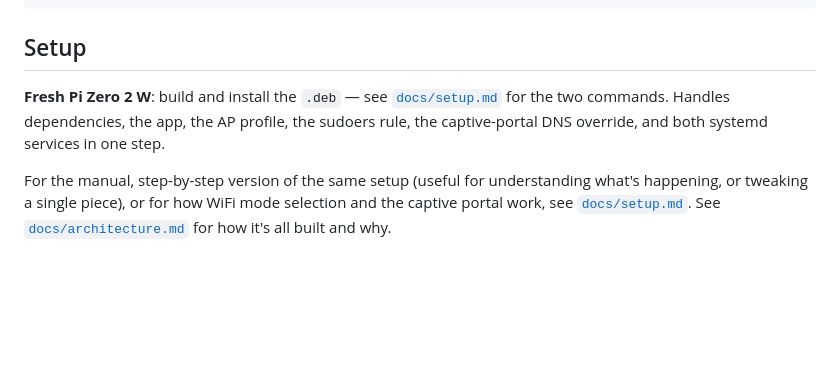
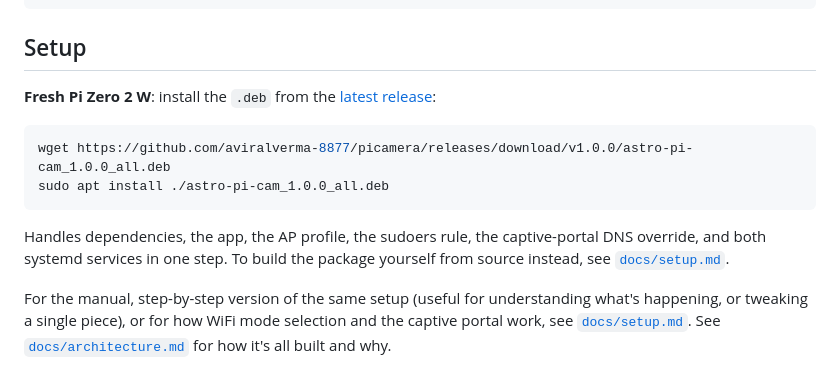
Before and after one commit to aviralverma-8877/picamera, a Markdown page: README.md, the part around the change. GitHub-like rendering; blank space fills up the shorter version.

Commit message:
Point README install at the v1.0.0 release and log the release
Co-Authored-By: Claude Opus 5.5 <noreply@anthropic.com>

````diff
--- a/README.md
+++ b/README.md
@@ -50,11 +50,18 @@ docs/       architecture.md (design + rationale), setup.md (device setup
 
 ## Setup
 
-**Fresh Pi Zero 2 W**: build and install the `.deb` — see
-[`docs/setup.md`](docs/setup.md#fresh-install-recommended-one-deb-package)
-for the two commands. Handles dependencies, the app, the AP profile, the
-sudoers rule, the captive-portal DNS override, and both systemd services in
-one step.
+**Fresh Pi Zero 2 W**: install the `.deb` from the
+[latest release](https://github.com/aviralverma-8877/picamera/releases/latest):
+
+```sh
+wget https://github.com/aviralverma-8877/picamera/releases/download/v1.0.0/astro-pi-cam_1.0.0_all.deb
+sudo apt install ./astro-pi-cam_1.0.0_all.deb
+```
+
+Handles dependencies, the app, the AP profile, the sudoers rule, the
+captive-portal DNS override, and both systemd services in one step. To
+build the package yourself from source instead, see
+[`docs/setup.md`](docs/setup.md#fresh-install-recommended-one-deb-package).
 
 For the manual, step-by-step version of the same setup (useful for
 understanding what's happening, or tweaking a single piece), or for how
````
Also changed, not shown: docs/progress.md (+23 -0 lines).
